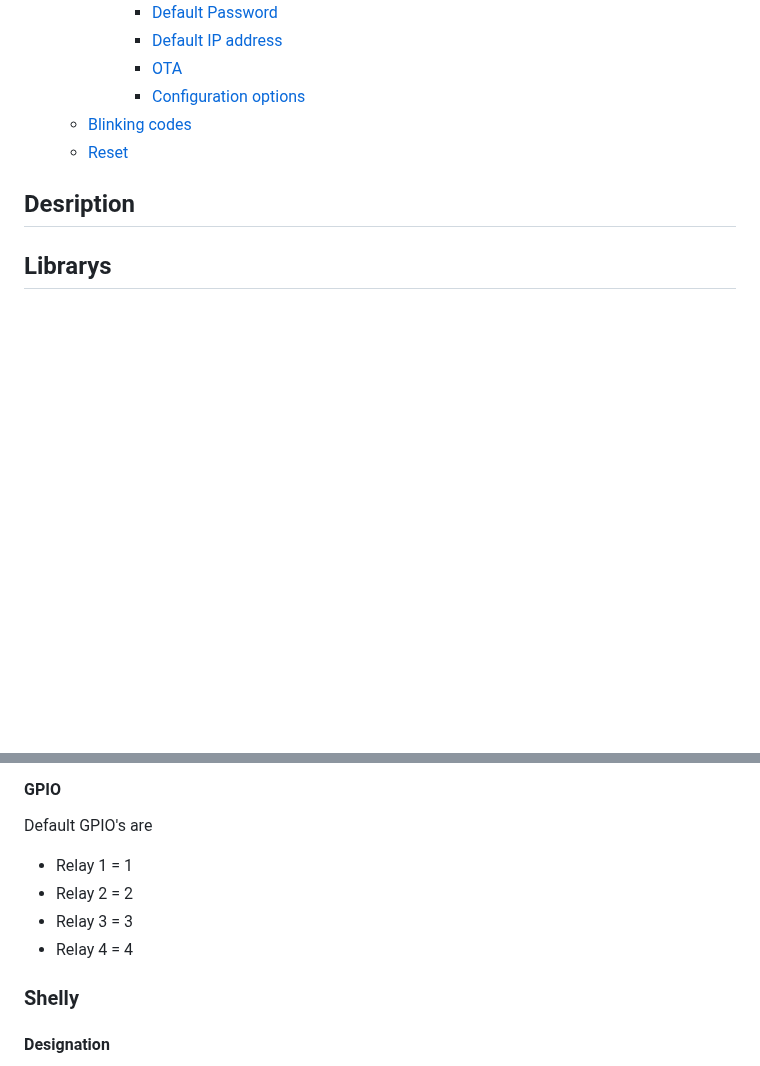
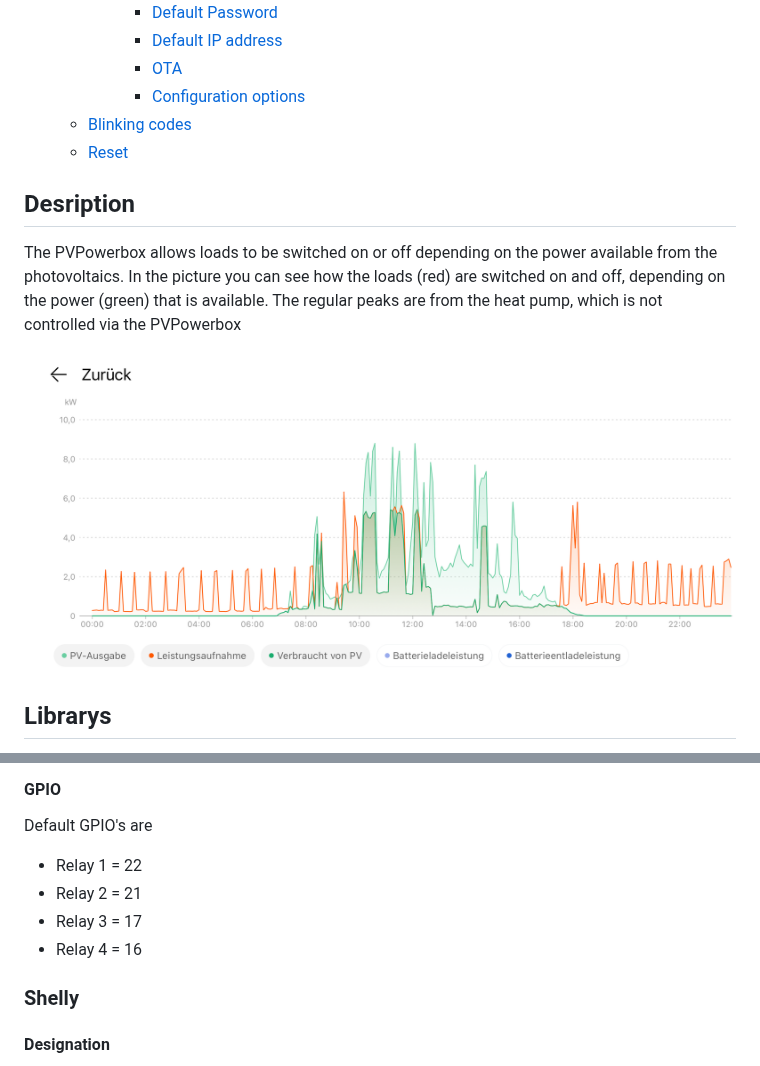
Before and after one commit to minou65/ESP32-Powerbox, a Markdown page: readme.md, 2 parts joined by grey strips. Rendered like a GitHub page; pictures changed too: img/20240318_160704000_iOS.png (added); blank space fills up the shorter version.

```diff
--- a/readme.md
+++ b/readme.md
@@ -33,5 +33,8 @@
   - [Reset](#reset)
 
 ## Desription
+The PVPowerbox allows loads to be switched on or off depending on the power available from the photovoltaics. In the picture you can see how the loads (red) are switched on and off, depending on the power (green) that is available. The regular peaks are from the heat pump, which is not controlled via the PVPowerbox
+
+![alt text](img/20240318_160704000_iOS.png)
 
 ## Librarys
@@ -67,10 +70,10 @@ What power from the photovoltaic system is necessary for the output to be activa
 
 #### GPIO
 Default GPIO's are
-- Relay 1 = 1
-- Relay 2 = 2
-- Relay 3 = 3
-- Relay 4 = 4
+- Relay 1 = 22
+- Relay 2 = 21
+- Relay 3 = 17
+- Relay 4 = 16
 
 ### Shelly
 #### Designation
```
Also changed, not shown: other parts of readme.md (+1 -1 lines).
